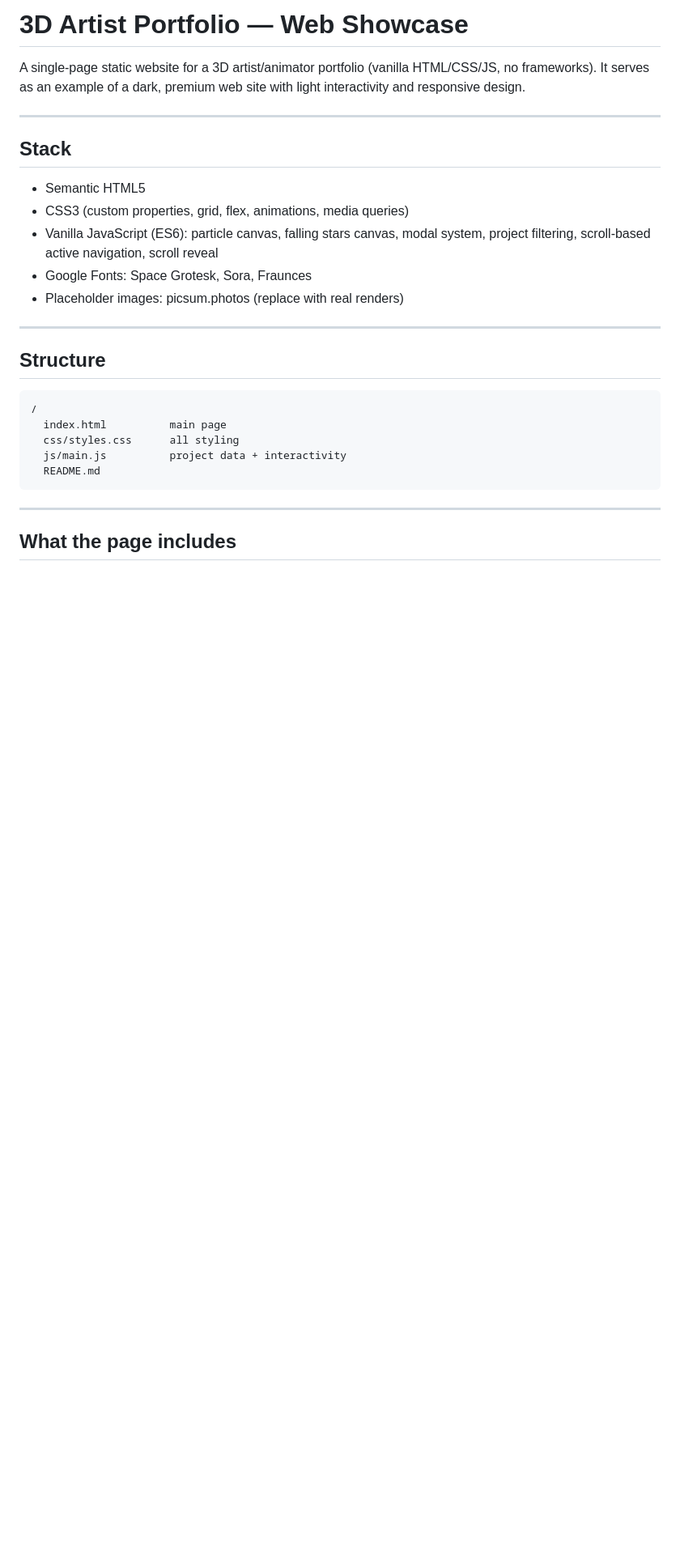
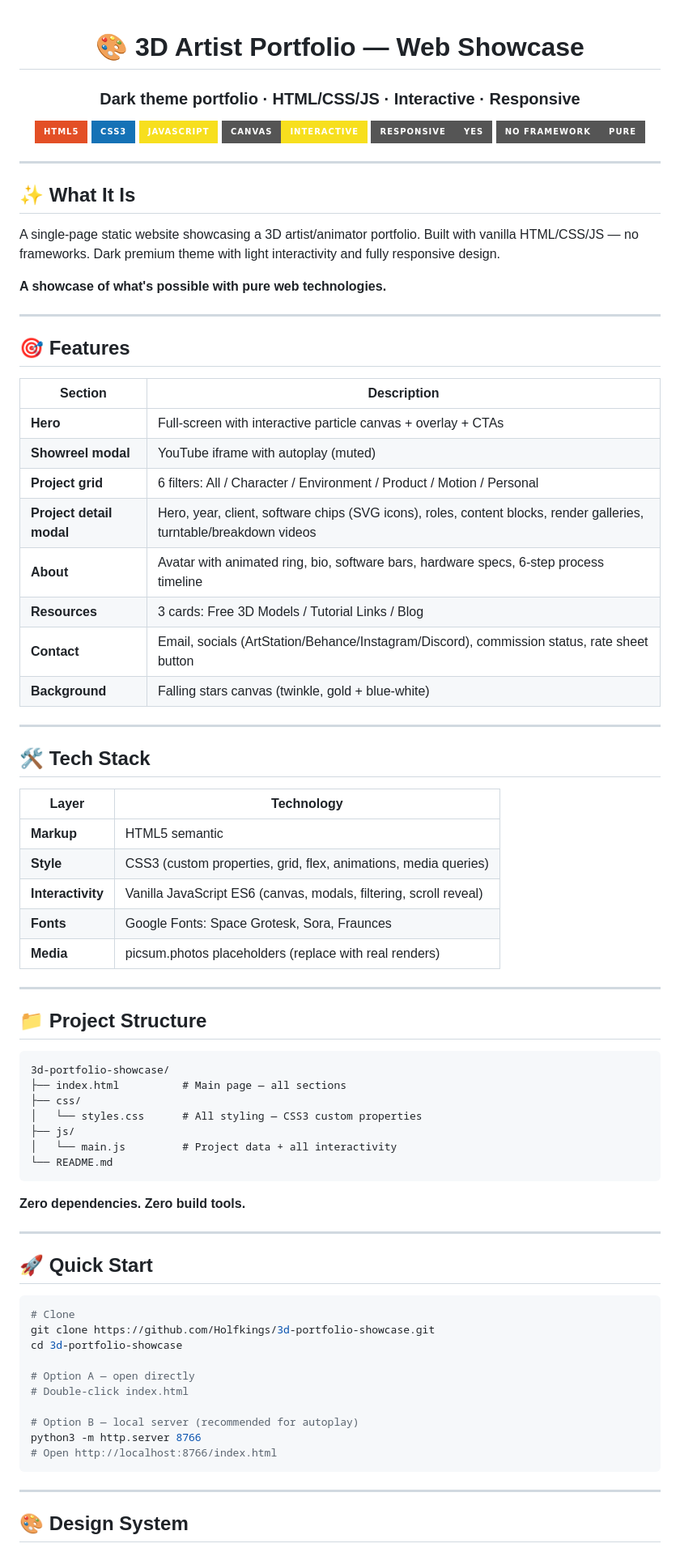
Before and after one commit to Holfkings/3d-portfolio-showcase, a Markdown page: README.md, the part around one of its changes. Shown at 81% size. Drawn GitHub-style; badges without logos; blank space fills up the shorter version.

````diff
--- a/README.md
+++ b/README.md
@@ -1,30 +1,89 @@
-# 3D Artist Portfolio — Web Showcase
+<div align="center">
 
-A single-page static website for a 3D artist/animator portfolio (vanilla HTML/CSS/JS, no frameworks). It serves as an example of a dark, premium web site with light interactivity and responsive design.
+# 🎨 3D Artist Portfolio — Web Showcase
+
+### Dark theme portfolio · HTML/CSS/JS · Interactive · Responsive
+
+<p align="center">
+  <img src="https://img.shields.io/badge/HTML5-E34F26?style=for-the-badge&logo=html5&logoColor=white" alt="HTML5">
+  <img src="https://img.shields.io/badge/CSS3-1572B6?style=for-the-badge&logo=css3&logoColor=white" alt="CSS3">
+  <img src="https://img.shields.io/badge/JavaScript-F7DF1E?style=for-the-badge&logo=javascript&logoColor=black" alt="JavaScript">
+  <img src="https://img.shields.io/badge/Canvas-Interactive-F7DF1E?style=for-the-badge&logo=html5&logoColor=black" alt="Canvas">
+  <img src="https://img.shields.io/badge/Responsive-Yes-grey?style=for-the-badge&logo=mobile&logoColor=white" alt="Responsive">
+  <img src="https://img.shields.io/badge/No_Framework-Pure-grey?style=for-the-badge&logo=clean&logoColor=white" alt="No Framework">
+</p>
+
+</div>
 
 ---
 
-## Stack
+## ✨ What It Is
 
-- Semantic HTML5
-- CSS3 (custom properties, grid, flex, animations, media queries)
-- Vanilla JavaScript (ES6): particle canvas, falling stars canvas, modal system, project filtering, scroll-based active navigation, scroll reveal
-- Google Fonts: Space Grotesk, Sora, Fraunces
-- Placeholder images: picsum.photos (replace with real renders)
+A single-page static website showcasing a 3D artist/animator portfolio. Built with vanilla HTML/CSS/JS — no frameworks. Dark premium theme with light interactivity and fully responsive design.
+
+**A showcase of what's possible with pure web technologies.**
 
 ---
 
-## Structure
+## 🎯 Features
 
+| Section | Description |
+|---------|-------------|
+| **Hero** | Full-screen with interactive particle canvas + overlay + CTAs |
+| **Showreel modal** | YouTube iframe with autoplay (muted) |
+| **Project grid** | 6 filters: All / Character / Environment / Product / Motion / Personal |
+| **Project detail modal** | Hero, year, client, software chips (SVG icons), roles, content blocks, render galleries, turntable/breakdown videos |
+| **About** | Avatar with animated ring, bio, software bars, hardware specs, 6-step process timeline |
+| **Resources** | 3 cards: Free 3D Models / Tutorial Links / Blog |
+| **Contact** | Email, socials (ArtStation/Behance/Instagram/Discord), commission status, rate sheet button |
+| **Background** | Falling stars canvas (twinkle, gold + blue-white) |
+
+---
+
+## 🛠️ Tech Stack
+
+| Layer | Technology |
+|-------|-----------|
+| **Markup** | HTML5 semantic |
+| **Style** | CSS3 (custom properties, grid, flex, animations, media queries) |
+| **Interactivity** | Vanilla JavaScript ES6 (canvas, modals, filtering, scroll reveal) |
+| **Fonts** | Google Fonts: Space Grotesk, Sora, Fraunces |
+| **Media** | picsum.photos placeholders (replace with real renders) |
+
+---
+
+## 📁 Project Structure
+
+```text
+3d-portfolio-showcase/
+├── index.html          # Main page — all sections
+├── css/
+│   └── styles.css      # All styling — CSS3 custom properties
+├── js/
+│   └── main.js         # Project data + all interactivity
+└── README.md
 ```
-/
-  index.html          main page
-  css/styles.css      all styling
-  js/main.js          project data + interactivity
-  README.md
+
+**Zero dependencies. Zero build tools.**
+
+---
+
+## 🚀 Quick Start
+
+```bash
+# Clone
+git clone https://github.com/Holfkings/3d-portfolio-showcase.git
+cd 3d-portfolio-showcase
+
+# Option A — open directly
+# Double-click index.html
+
+# Option B — local server (recommended for autoplay)
+python3 -m http.server 8766
+# Open http://localhost:8766/index.html
 ```
 
 ---
 
-## What the page includes
+## 🎨 Design System
 
````
Also changed, not shown: other parts of README.md (+70 -41 lines).
